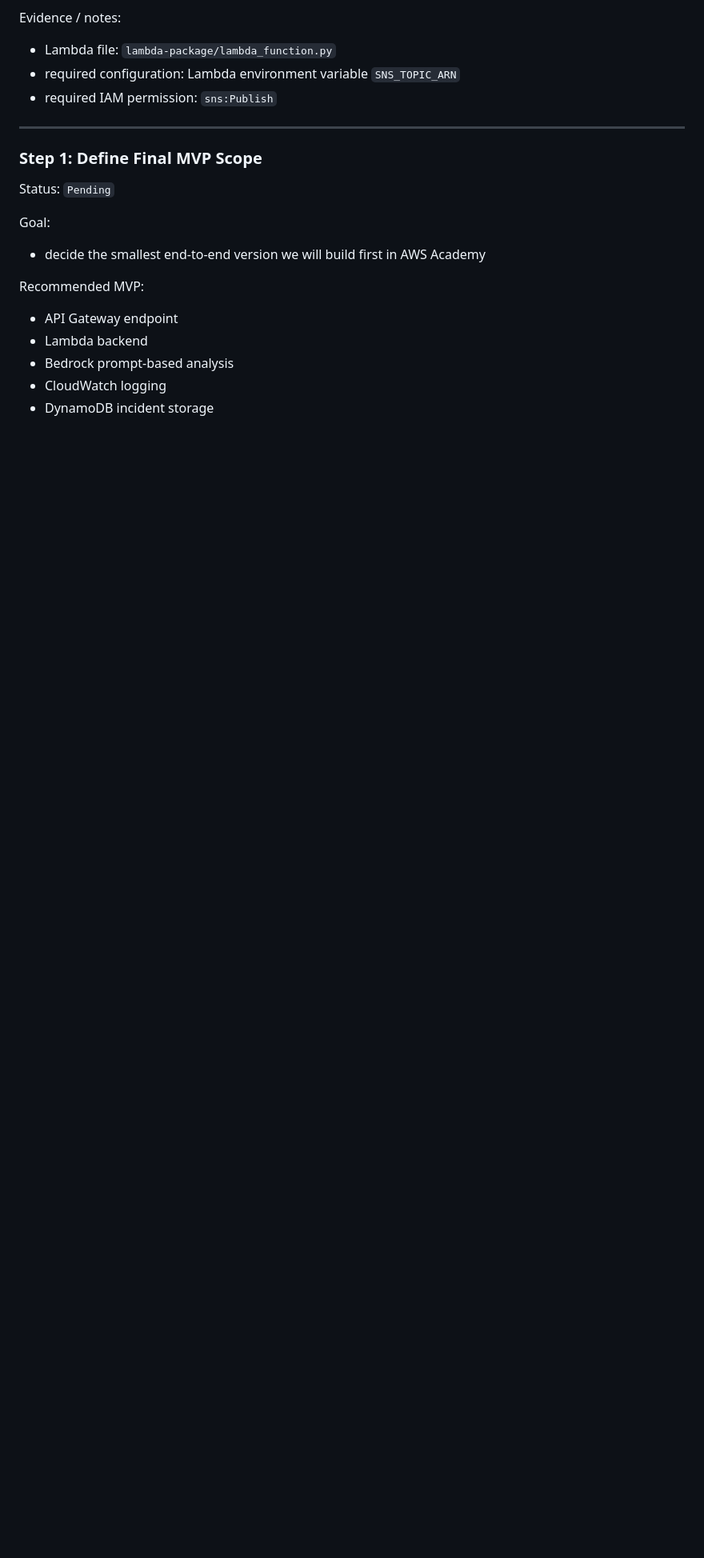
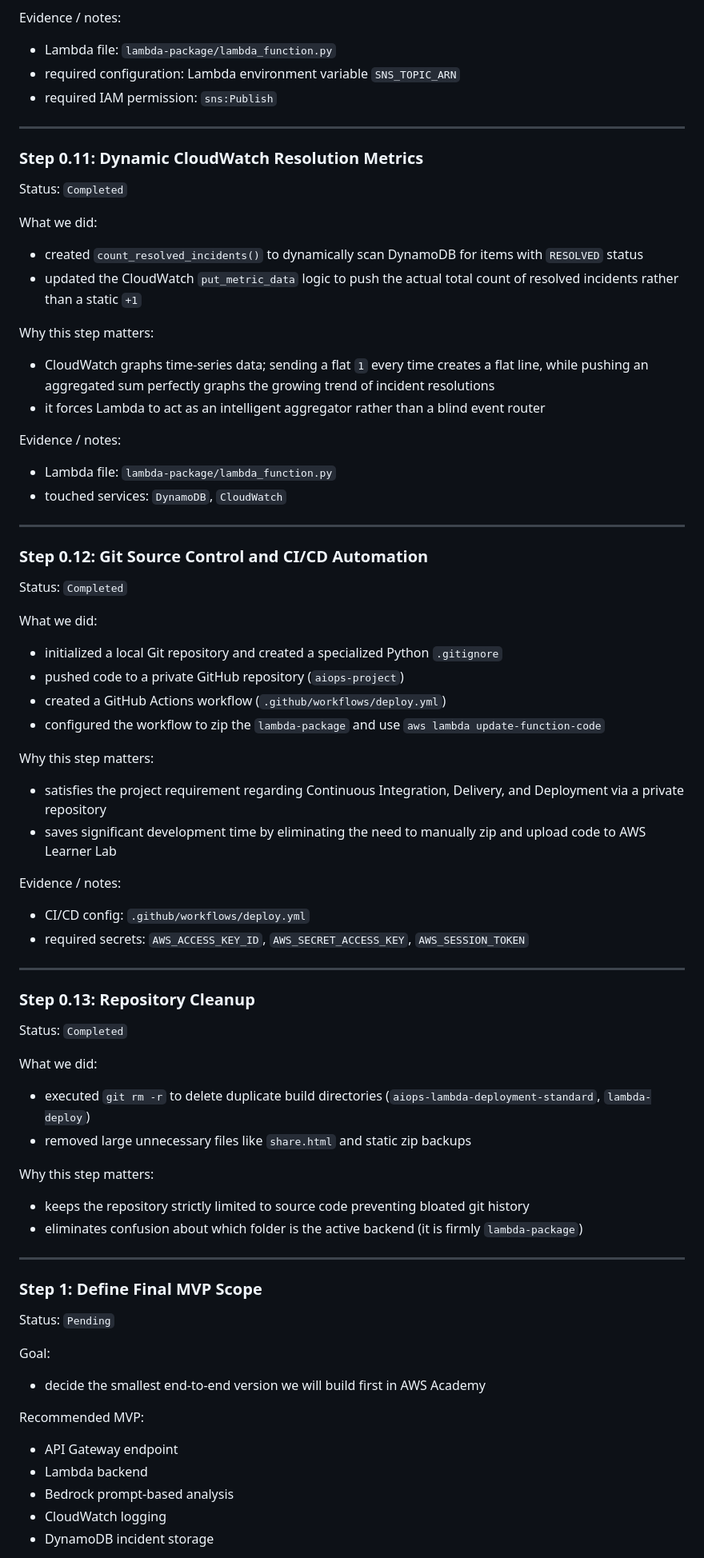
Before and after one commit to ajayanithaganesan/aiops-project, a Markdown page: PROJECT_IMPLEMENTATION_TRACKER.md, the part around the change. Shown at 80% size. Rendered like a GitHub page; blank space fills up the shorter version.

Commit message:
Update implementation tracker with CI/CD, cleanup, and metrics

```diff
--- a/PROJECT_IMPLEMENTATION_TRACKER.md
+++ b/PROJECT_IMPLEMENTATION_TRACKER.md
@@ -241,6 +241,63 @@ Evidence / notes:
 - Lambda file: `lambda-package/lambda_function.py`
 - required configuration: Lambda environment variable `SNS_TOPIC_ARN`
 - required IAM permission: `sns:Publish`
+
+---
+
+### Step 0.11: Dynamic CloudWatch Resolution Metrics
+Status: `Completed`
+
+What we did:
+
+- created `count_resolved_incidents()` to dynamically scan DynamoDB for items with `RESOLVED` status
+- updated the CloudWatch `put_metric_data` logic to push the actual total count of resolved incidents rather than a static `+1`
+
+Why this step matters:
+
+- CloudWatch graphs time-series data; sending a flat `1` every time creates a flat line, while pushing an aggregated sum perfectly graphs the growing trend of incident resolutions
+- it forces Lambda to act as an intelligent aggregator rather than a blind event router
+
+Evidence / notes:
+
+- Lambda file: `lambda-package/lambda_function.py`
+- touched services: `DynamoDB`, `CloudWatch`
+
+---
+
+### Step 0.12: Git Source Control and CI/CD Automation
+Status: `Completed`
+
+What we did:
+
+- initialized a local Git repository and created a specialized Python `.gitignore`
+- pushed code to a private GitHub repository (`aiops-project`)
+- created a GitHub Actions workflow (`.github/workflows/deploy.yml`)
+- configured the workflow to zip the `lambda-package` and use `aws lambda update-function-code`
+
+Why this step matters:
+
+- satisfies the project requirement regarding Continuous Integration, Delivery, and Deployment via a private repository
+- saves significant development time by eliminating the need to manually zip and upload code to AWS Learner Lab
+
+Evidence / notes:
+
+- CI/CD config: `.github/workflows/deploy.yml`
+- required secrets: `AWS_ACCESS_KEY_ID`, `AWS_SECRET_ACCESS_KEY`, `AWS_SESSION_TOKEN`
+
+---
+
+### Step 0.13: Repository Cleanup
+Status: `Completed`
+
+What we did:
+
+- executed `git rm -r` to delete duplicate build directories (`aiops-lambda-deployment-standard`, `lambda-deploy`)
+- removed large unnecessary files like `share.html` and static zip backups
+
+Why this step matters:
+
+- keeps the repository strictly limited to source code preventing bloated git history
+- eliminates confusion about which folder is the active backend (it is firmly `lambda-package`)
 
 ---
 
```
